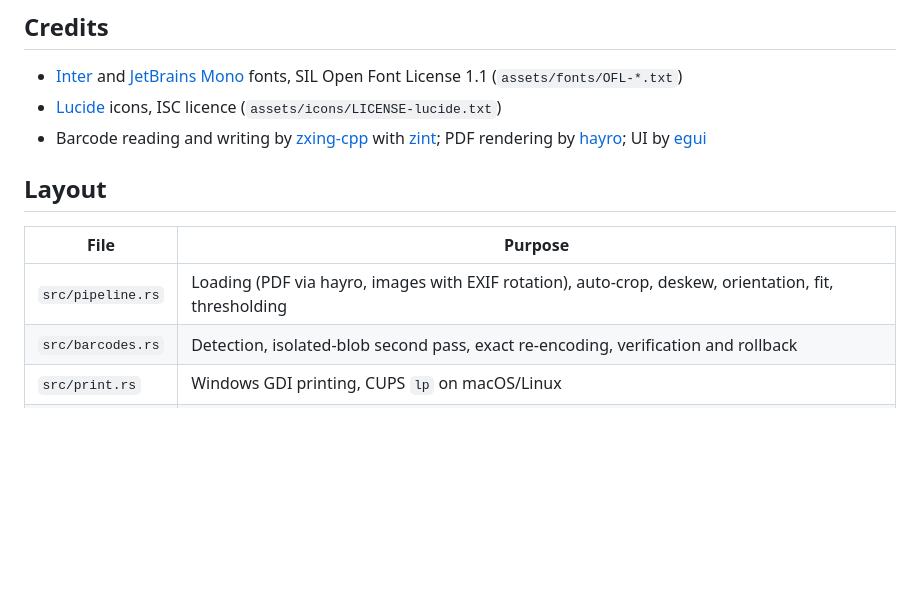
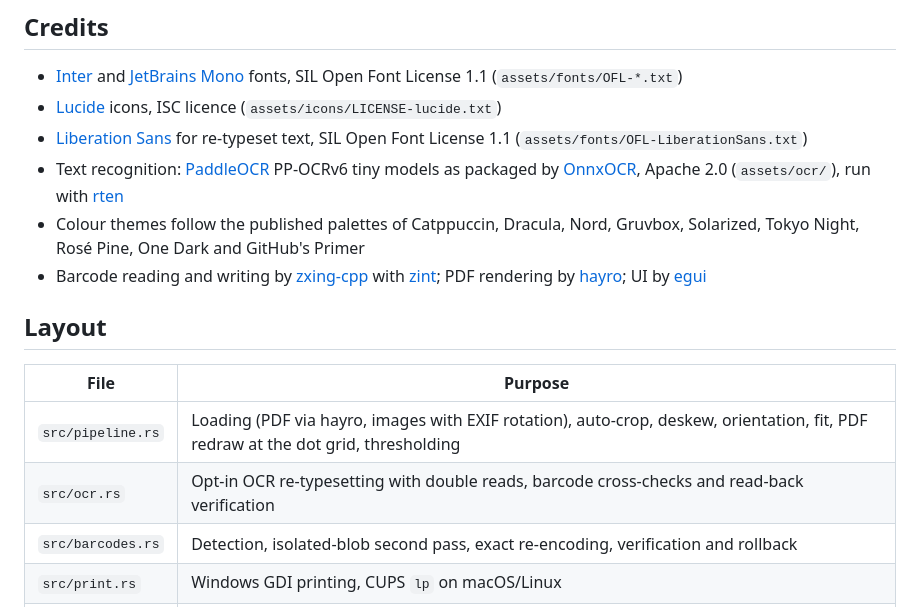
Before and after one commit to civarson/shippinglabelcraft, a Markdown page: README.md, the part around one of its changes. GitHub-like rendering; blank space fills up the shorter version.

```diff
--- a/README.md
+++ b/README.md
@@ -103,13 +130,17 @@ The macOS app is ad-hoc signed. On first launch, right-click it and choose **Ope
 
 - [Inter](https://rsms.me/inter/) and [JetBrains Mono](https://www.jetbrains.com/lp/mono/) fonts, SIL Open Font License 1.1 (`assets/fonts/OFL-*.txt`)
 - [Lucide](https://lucide.dev) icons, ISC licence (`assets/icons/LICENSE-lucide.txt`)
+- [Liberation Sans](https://github.com/liberationfonts/liberation-fonts) for re-typeset text, SIL Open Font License 1.1 (`assets/fonts/OFL-LiberationSans.txt`)
+- Text recognition: [PaddleOCR](https://github.com/PaddlePaddle/PaddleOCR) PP-OCRv6 tiny models as packaged by [OnnxOCR](https://github.com/jingsongliujing/OnnxOCR), Apache 2.0 (`assets/ocr/`), run with [rten](https://github.com/robertknight/rten)
+- Colour themes follow the published palettes of Catppuccin, Dracula, Nord, Gruvbox, Solarized, Tokyo Night, Rosé Pine, One Dark and GitHub's Primer
 - Barcode reading and writing by [zxing-cpp](https://github.com/zxing-cpp/zxing-cpp) with [zint](https://zint.org.uk); PDF rendering by [hayro](https://github.com/LaurenzV/hayro); UI by [egui](https://github.com/emilk/egui)
 
 ## Layout
 
 | File | Purpose |
 |---|---|
-| `src/pipeline.rs` | Loading (PDF via hayro, images with EXIF rotation), auto-crop, deskew, orientation, fit, thresholding |
+| `src/pipeline.rs` | Loading (PDF via hayro, images with EXIF rotation), auto-crop, deskew, orientation, fit, PDF redraw at the dot grid, thresholding |
+| `src/ocr.rs` | Opt-in OCR re-typesetting with double reads, barcode cross-checks and read-back verification |
 | `src/barcodes.rs` | Detection, isolated-blob second pass, exact re-encoding, verification and rollback |
 | `src/print.rs` | Windows GDI printing, CUPS `lp` on macOS/Linux |
 | `src/pdfout.rs` | Exact-size 1-bit PDF and PNG with DPI metadata |
```
Also changed, not shown: other parts of README.md (+33 -6 lines), docs/settings-appearance.png (added), docs/text-review.png (added), 17 other files.
